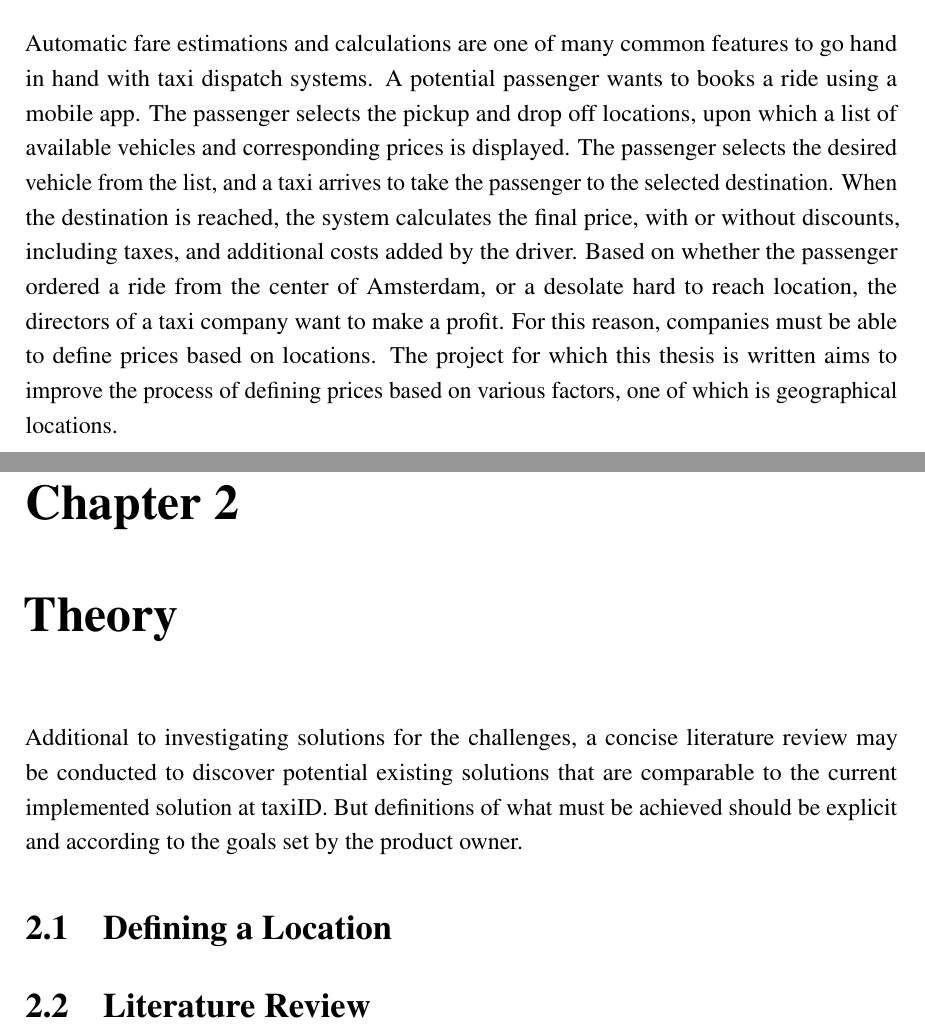
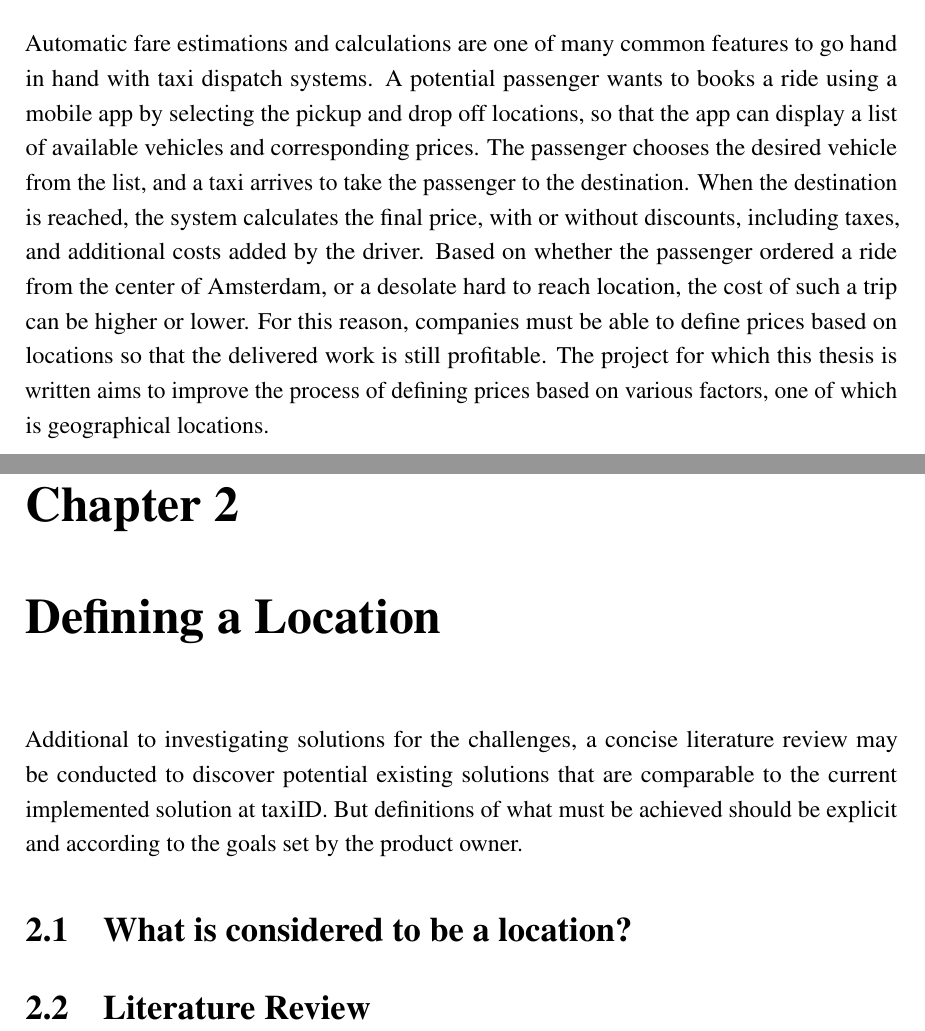
Before and after one commit to Menziess/Latex-Thesis, a LaTeX thesis (thesis.tex, which reads Chapter1/chapter1.tex, Chapter2/chapter2.tex): two parts of pages 17 and 21 of 47, joined at a grey line, cut so that both start at the same text. Compiled offline with pdfLaTeX.

```diff
--- a/Chapter1/chapter1.tex
+++ b/Chapter1/chapter1.tex
@@ -12,7 +12,7 @@
 \fi
 
 % Waar gaat dit hoofdstuk over?
-Automatic fare estimations and calculations are one of many common features to go hand in hand with taxi dispatch systems. A potential passenger wants to books a ride using a mobile app. The passenger selects the pickup and drop off locations, upon which a list of available vehicles and corresponding prices is displayed. The passenger selects the desired vehicle from the list, and a taxi arrives to take the passenger to the selected destination. When the destination is reached, the system calculates the final price, with or without discounts, including taxes, and additional costs added by the driver. Based on whether the passenger ordered a ride from the center of Amsterdam, or a desolate hard to reach location, the directors of a taxi company want to make a profit. For this reason, companies must be able to define prices based on locations. The project for which this thesis is written aims to improve the process of defining prices based on various factors, one of which is geographical locations.
+Automatic fare estimations and calculations are one of many common features to go hand in hand with taxi dispatch systems. A potential passenger wants to books a ride using a mobile app by selecting the pickup and drop off locations, so that the app can display a list of available vehicles and corresponding prices. The passenger chooses the desired vehicle from the list, and a taxi arrives to take the passenger to the destination. When the destination is reached, the system calculates the final price, with or without discounts, including taxes, and additional costs added by the driver. Based on whether the passenger ordered a ride from the center of Amsterdam, or a desolate hard to reach location, the cost of such a trip can be higher or lower. For this reason, companies must be able to define prices based on locations so that the delivered work is still profitable. The project for which this thesis is written aims to improve the process of defining prices based on various factors, one of which is geographical locations.
 
 %%%%%%%%%%%%%%%%%%%%%%%%%%%%%%%%%%%%%%%%%%%%%%%%%%%%%%%%%%%%%%%%%%%%%%%%%%%%%%%%
 % Context
--- a/Chapter2/chapter2.tex
+++ b/Chapter2/chapter2.tex
@@ -3,16 +3,18 @@
 %****************************** Second Chapter *********************************
 %*******************************************************************************
 
-\chapter{Theory}
+\chapter{Defining a Location}
 
 \ifpdf
-    \graphicspath{{Chapter2/Figs/Raster/}{Chapter2/Figs/PDF/}{Chapter2/Figs/}}
+  \graphicspath{{Chapter2/Figs/Raster/}{Chapter2/Figs/PDF/}{Chapter2/Figs/}}
 \else
-    \graphicspath{{Chapter2/Figs/Vector/}{Chapter2/Figs/}}
+  \graphicspath{{Chapter2/Figs/Vector/}{Chapter2/Figs/}}
 \fi
 
 Additional to investigating solutions for the challenges, a concise literature review may be conducted to discover potential existing solutions that are comparable to the current implemented solution at taxiID. But definitions of what must be achieved should be explicit and according to the goals set by the product owner.
 
-\section{Defining a Location}
+\section{What is considered to be a location?}
+
+
 
 \section{Literature Review}
```
Also changed, not shown: thesis.pdf, Chapter1/chapter1.tex (2 more changed lines).
